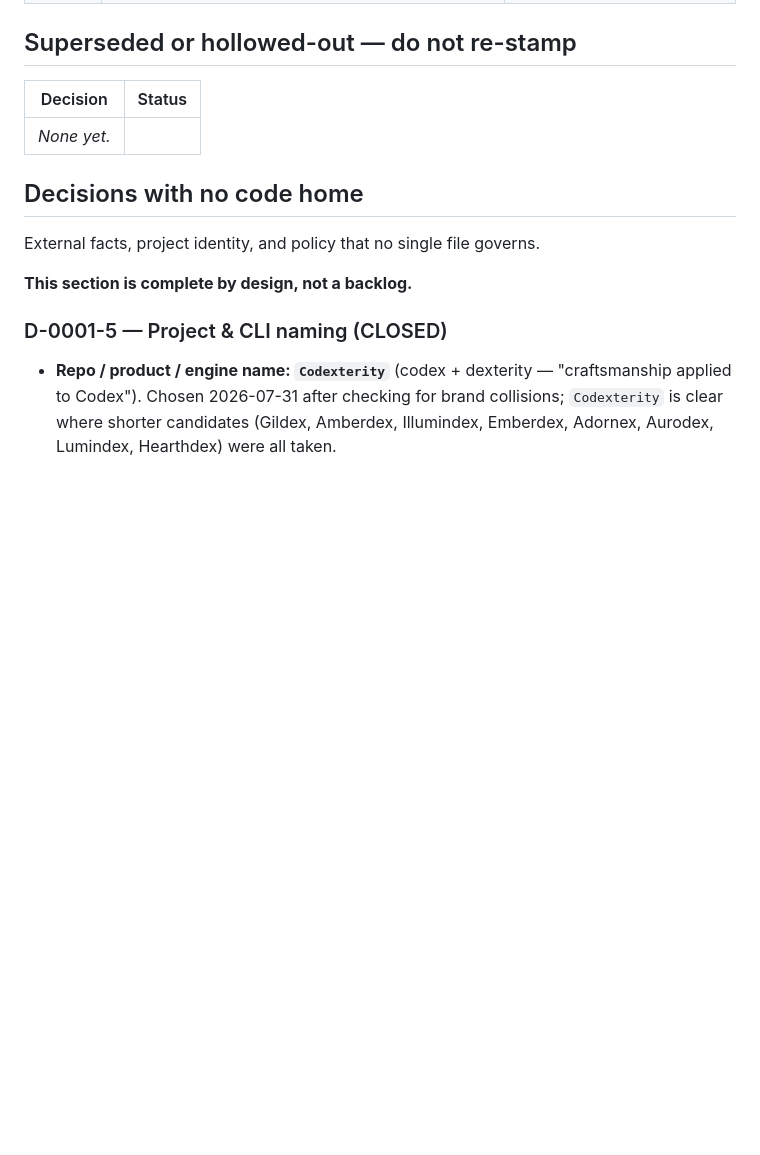
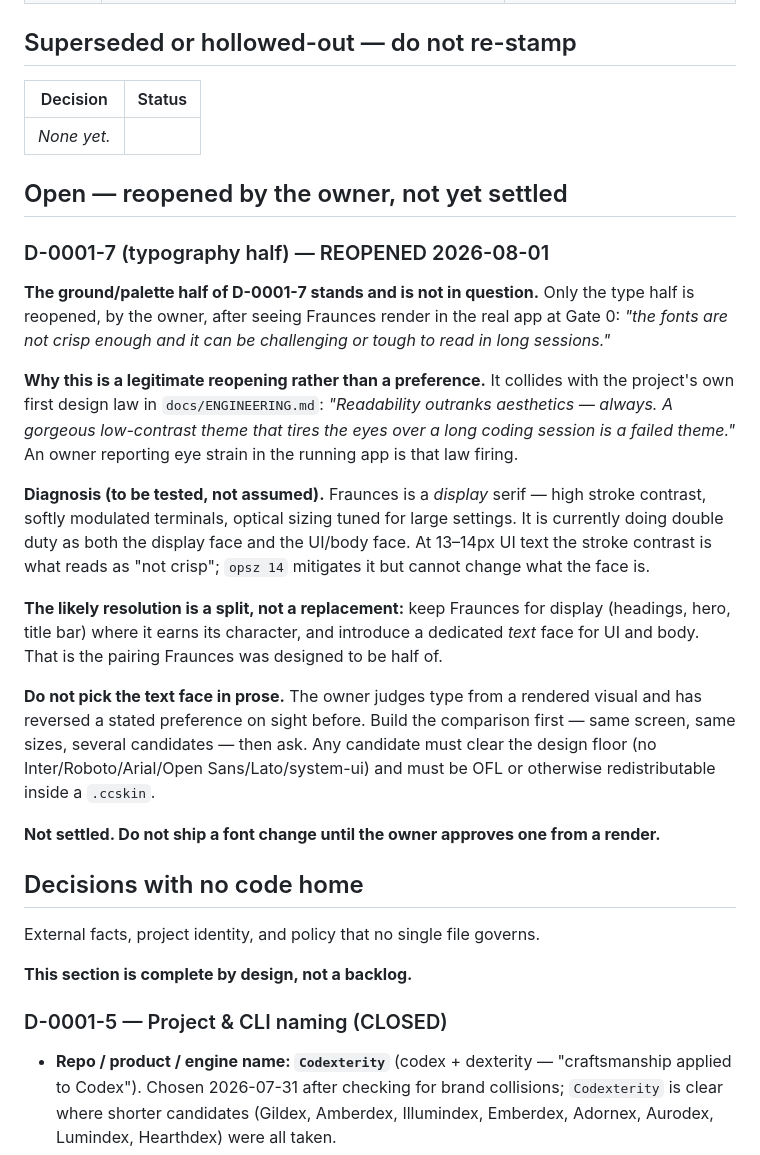
Before and after one commit to cchen362/Codexterity, a Markdown page: docs/DECISIONS.md, the part around the change. GitHub-like rendering; blank space fills up the shorter version.

```diff
--- a/docs/DECISIONS.md
+++ b/docs/DECISIONS.md
@@ -31,6 +31,39 @@ One line each. Once the governed code exists, its `D-` marker is authoritative a
 |---|---|
 | _None yet._ | |
 
+## Open — reopened by the owner, not yet settled
+
+### D-0001-7 (typography half) — REOPENED 2026-08-01
+
+**The ground/palette half of D-0001-7 stands and is not in question.** Only the type
+half is reopened, by the owner, after seeing Fraunces render in the real app at Gate 0:
+*"the fonts are not crisp enough and it can be challenging or tough to read in long
+sessions."*
+
+**Why this is a legitimate reopening rather than a preference.** It collides with the
+project's own first design law in `docs/ENGINEERING.md`: *"Readability outranks
+aesthetics — always. A gorgeous low-contrast theme that tires the eyes over a long
+coding session is a failed theme."* An owner reporting eye strain in the running app is
+that law firing.
+
+**Diagnosis (to be tested, not assumed).** Fraunces is a *display* serif — high stroke
+contrast, softly modulated terminals, optical sizing tuned for large settings. It is
+currently doing double duty as both the display face and the UI/body face. At 13–14px
+UI text the stroke contrast is what reads as "not crisp"; `opsz 14` mitigates it but
+cannot change what the face is.
+
+**The likely resolution is a split, not a replacement:** keep Fraunces for display
+(headings, hero, title bar) where it earns its character, and introduce a dedicated
+*text* face for UI and body. That is the pairing Fraunces was designed to be half of.
+
+**Do not pick the text face in prose.** The owner judges type from a rendered visual and
+has reversed a stated preference on sight before. Build the comparison first — same
+screen, same sizes, several candidates — then ask. Any candidate must clear the design
+floor (no Inter/Roboto/Arial/Open Sans/Lato/system-ui) and must be OFL or otherwise
+redistributable inside a `.ccskin`.
+
+**Not settled. Do not ship a font change until the owner approves one from a render.**
+
 ## Decisions with no code home
 
 External facts, project identity, and policy that no single file governs.
```
Also changed, not shown: docs/plans/0001-captains-cabin-architecture.md (+15 -4 lines), docs/research/gate0-findings.md (added, +164 -0 lines).
